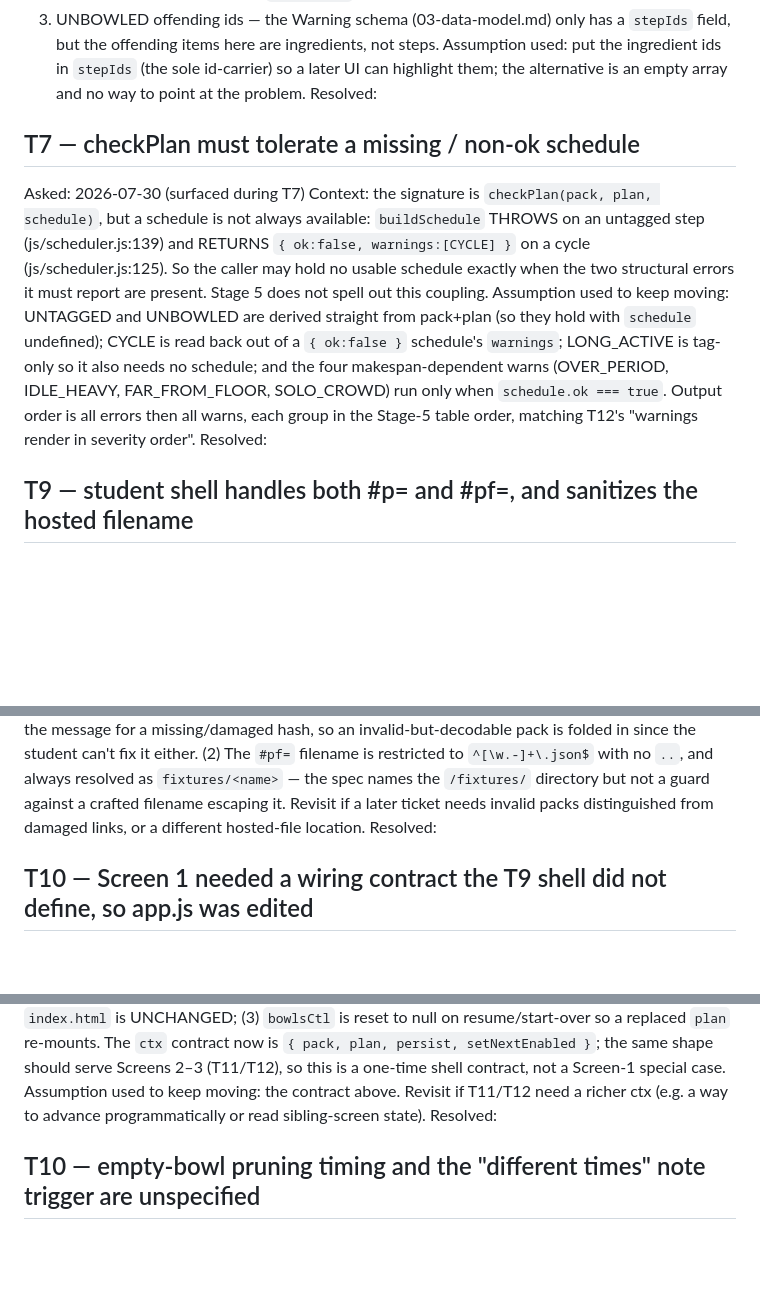
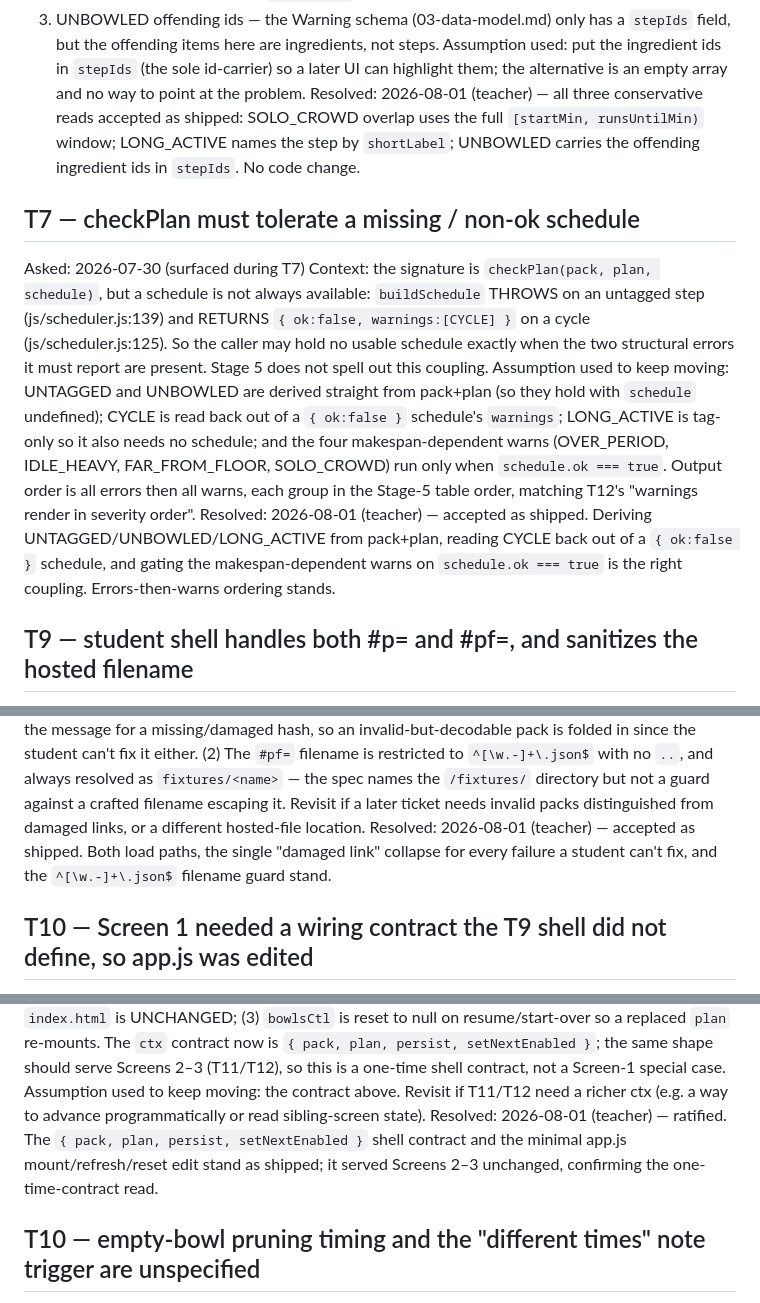
Before and after one commit to Thomas-Lundquist/mise, a Markdown page: docs/OPEN-QUESTIONS.md, 3 parts joined by grey strips. Rendered like a GitHub page; blank space fills up the shorter version.

Commit message:
docs: ratify Pile A open-questions (T7 x2, T9, T10/T11/T12 wiring)
Six decision-provenance entries confirmed as shipped, no code change:
- T7 warning-table conservative reads (SOLO_CROWD window, shortLabel, UNBOWLED stepIds)
- T7 checkPlan tolerance of a missing/non-ok schedule
- T9 dual load path + damaged-link collapse + filename guard
- T10/T11/T12 shell-wiring contract { pack, plan, persist, setNextEnabled }

Co-Authored-By: Claude Opus 4.8 <noreply@anthropic.com>
Claude-Session: https://claude.ai/code/session_01QzWqcDdWYE6D825LxEm94Y

```diff
--- a/docs/OPEN-QUESTIONS.md
+++ b/docs/OPEN-QUESTIONS.md
@@ -128,7 +128,9 @@ inventing behaviour; none changes an existing test or module.
    offending items here are ingredients, not steps. Assumption used: put the ingredient ids in
    `stepIds` (the sole id-carrier) so a later UI can highlight them; the alternative is an empty array
    and no way to point at the problem.
-Resolved: <teacher fills this in>
+Resolved: 2026-08-01 (teacher) — all three conservative reads accepted as shipped: SOLO_CROWD
+overlap uses the full `[startMin, runsUntilMin)` window; LONG_ACTIVE names the step by `shortLabel`;
+UNBOWLED carries the offending ingredient ids in `stepIds`. No code change.
 
 ## T7 — checkPlan must tolerate a missing / non-ok schedule
 Asked: 2026-07-30 (surfaced during T7)
@@ -141,7 +143,9 @@ with `schedule` undefined); CYCLE is read back out of a `{ ok:false }` schedule'
 is tag-only so it also needs no schedule; and the four makespan-dependent warns (OVER_PERIOD, IDLE_HEAVY,
 FAR_FROM_FLOOR, SOLO_CROWD) run only when `schedule.ok === true`. Output order is all errors then all warns,
 each group in the Stage-5 table order, matching T12's "warnings render in severity order".
-Resolved: <teacher fills this in>
+Resolved: 2026-08-01 (teacher) — accepted as shipped. Deriving UNTAGGED/UNBOWLED/LONG_ACTIVE from
+pack+plan, reading CYCLE back out of a `{ ok:false }` schedule, and gating the makespan-dependent
+warns on `schedule.ok === true` is the right coupling. Errors-then-warns ordering stands.
 
 ## T9 — student shell handles both #p= and #pf=, and sanitizes the hosted filename
 Asked: 2026-07-30 (surfaced during T9)
@@ -159,7 +163,8 @@ folded in since the student can't fix it either. (2) The `#pf=` filename is rest
 `^[\w.-]+\.json$` with no `..`, and always resolved as `fixtures/<name>` — the spec names the
 `/fixtures/` directory but not a guard against a crafted filename escaping it. Revisit if a later
 ticket needs invalid packs distinguished from damaged links, or a different hosted-file location.
-Resolved: <teacher fills this in>
+Resolved: 2026-08-01 (teacher) — accepted as shipped. Both load paths, the single "damaged link"
+collapse for every failure a student can't fix, and the `^[\w.-]+\.json$` filename guard stand.
 
 ## T10 — Screen 1 needed a wiring contract the T9 shell did not define, so app.js was edited
 Asked: 2026-07-30 (surfaced during T10)
@@ -177,7 +182,9 @@ The `ctx` contract now is `{ pack, plan, persist, setNextEnabled }`; the same sh
 Screens 2–3 (T11/T12), so this is a one-time shell contract, not a Screen-1 special case.
 Assumption used to keep moving: the contract above. Revisit if T11/T12 need a richer ctx (e.g. a way
 to advance programmatically or read sibling-screen state).
-Resolved: <teacher fills this in>
+Resolved: 2026-08-01 (teacher) — ratified. The `{ pack, plan, persist, setNextEnabled }` shell
+contract and the minimal app.js mount/refresh/reset edit stand as shipped; it served Screens 2–3
+unchanged, confirming the one-time-contract read.
 
 ## T10 — empty-bowl pruning timing and the "different times" note trigger are unspecified
 Asked: 2026-07-30 (surfaced during T10)
```
Also changed, not shown: other parts of docs/OPEN-QUESTIONS.md (+4 -1 lines).
